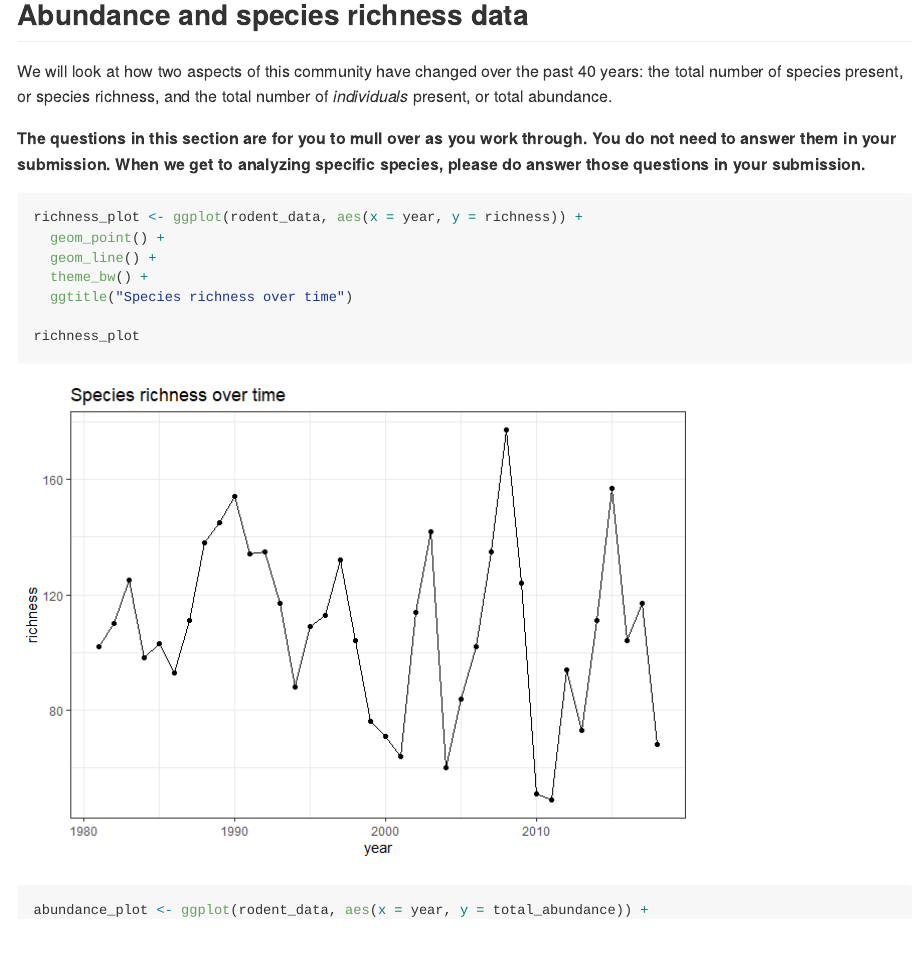
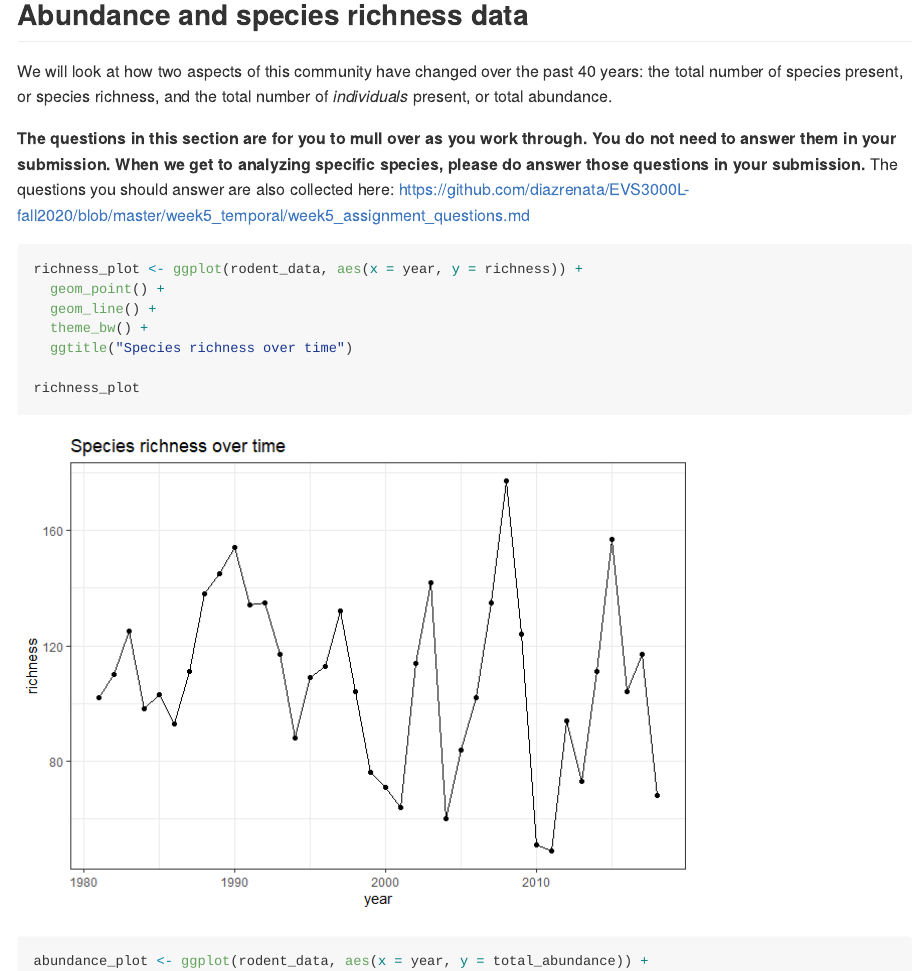
Before and after one commit to diazrenata/EVS3000L-fall2020, an R Markdown document (week5_temporal/week5_assignment_instructions.Rmd): the page in a window 1100 px wide, from 1360 px down. The pictures show the output file week5_temporal/week5_assignment_instructions.md that the author committed with the source, drawn offline in the style of GitHub; long lines of code are wrapped.

Commit message:
update link

````diff
--- a/week5_temporal/week5_assignment_instructions.Rmd
+++ b/week5_temporal/week5_assignment_instructions.Rmd
@@ -117,7 +117,7 @@ rodent_data <- read.csv("data/rodent_data.csv", stringsAsFactors = F)
 
 We will look at how two aspects of this community have changed over the past 40 years: the total number of species present, or species richness, and the total number of *individuals* present, or total abundance.
 
-**The questions in this section are for you to mull over as you work through. You do not need to answer them in your submission. When we get to analyzing specific species, please do answer those questions in your submission.**
+**The questions in this section are for you to mull over as you work through. You do not need to answer them in your submission. When we get to analyzing specific species, please do answer those questions in your submission.** The questions you should answer are also collected here: https://github.com/diazrenata/EVS3000L-fall2020/blob/master/week5_temporal/week5_assignment_questions.md
 
 ```{r plot abundance and richness, eval = T}
 
````
Also changed, not shown: week5_temporal/week5_assignment_instructions.md.
